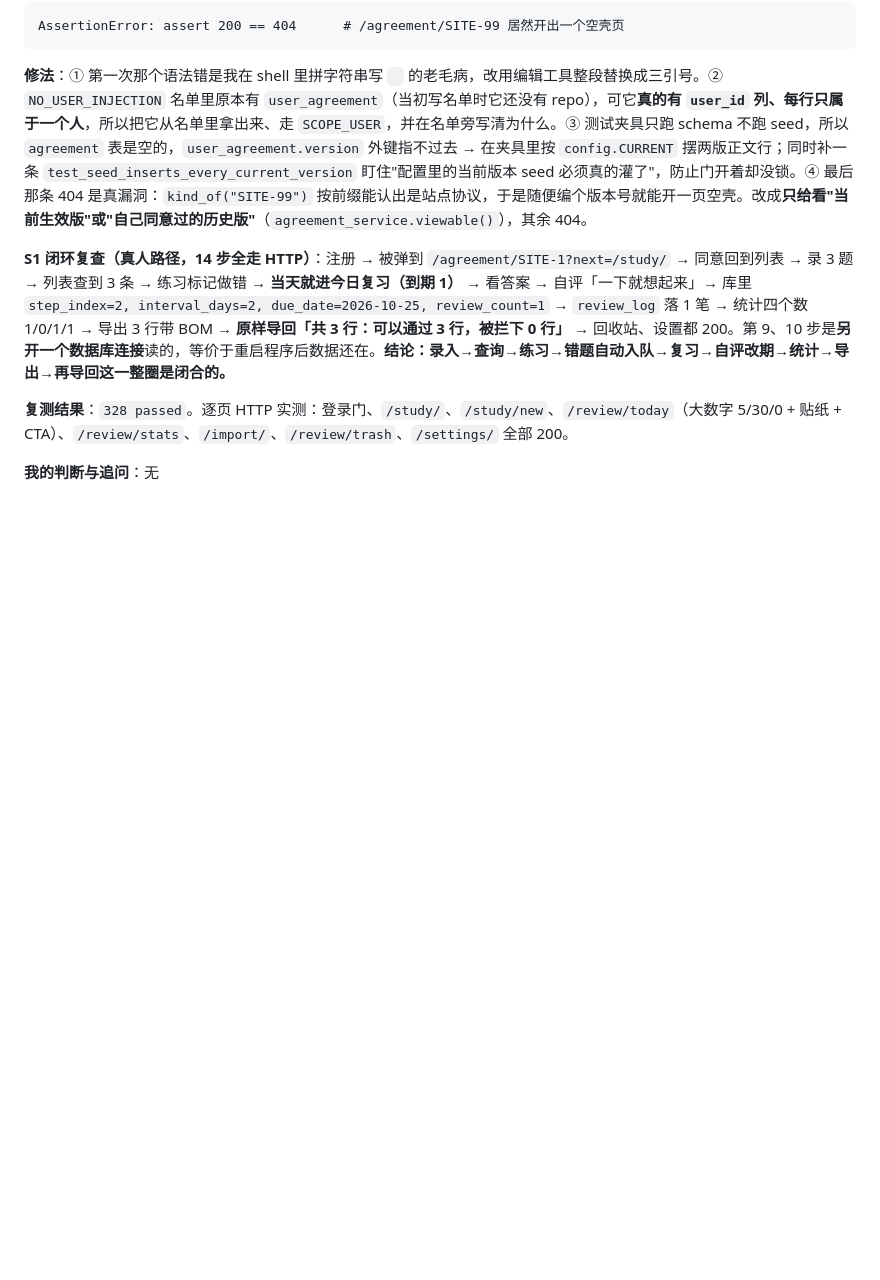
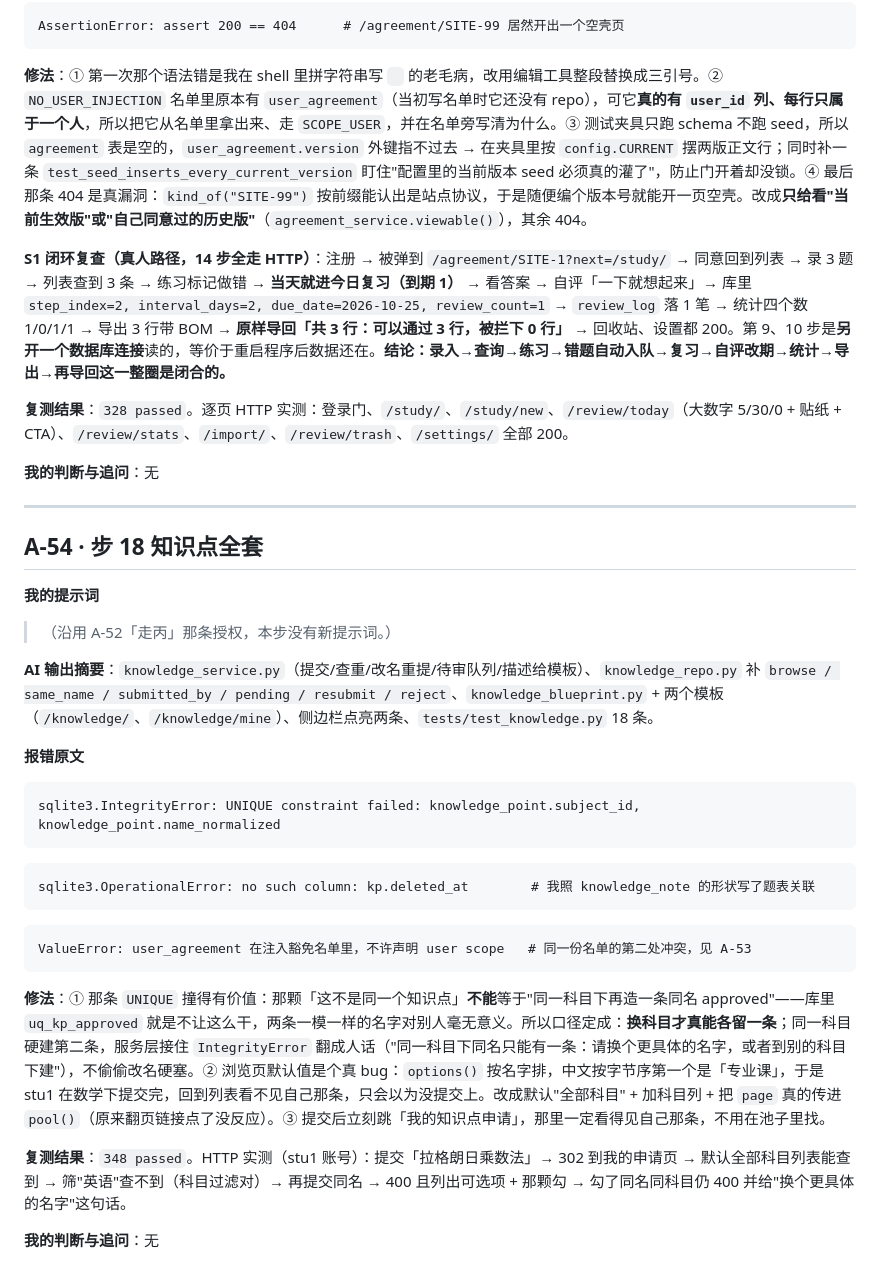
Before and after one commit to ertin0310/mistake-book, a Markdown page: docs/提示词记录.md, the part around the change. Rendered like a GitHub page; blank space fills up the shorter version.

Commit message:
记录 A-53/A-54：界面与协议那一轮的修改、步18 知识点全套（含那颗勾的真实边界）

````diff
--- a/docs/提示词记录.md
+++ b/docs/提示词记录.md
@@ -855,3 +855,29 @@ AssertionError: assert 200 == 404      # /agreement/SITE-99 居然开出一个
 **复测结果**：`328 passed`。逐页 HTTP 实测：登录门、`/study/`、`/study/new`、`/review/today`（大数字 5/30/0 + 贴纸 + CTA）、`/review/stats`、`/import/`、`/review/trash`、`/settings/` 全部 200。
 
 **我的判断与追问**：无
+
+---
+
+## A-54 · 步 18 知识点全套
+
+**我的提示词**
+> （沿用 A-52「走丙」那条授权，本步没有新提示词。）
+
+**AI 输出摘要**：`knowledge_service.py`（提交/查重/改名重提/待审队列/描述给模板）、`knowledge_repo.py` 补 `browse / same_name / submitted_by / pending / resubmit / reject`、`knowledge_blueprint.py` + 两个模板（`/knowledge/`、`/knowledge/mine`）、侧边栏点亮两条、`tests/test_knowledge.py` 18 条。
+
+**报错原文**
+```
+sqlite3.IntegrityError: UNIQUE constraint failed: knowledge_point.subject_id, knowledge_point.name_normalized
+```
+```
+sqlite3.OperationalError: no such column: kp.deleted_at        # 我照 knowledge_note 的形状写了题表关联
+```
+```
+ValueError: user_agreement 在注入豁免名单里，不许声明 user scope   # 同一份名单的第二处冲突，见 A-53
+```
+
+**修法**：① 那条 `UNIQUE` 撞得有价值：那颗「这不是同一个知识点」**不能**等于"同一科目下再造一条同名 approved"——库里 `uq_kp_approved` 就是不让这么干，两条一模一样的名字对别人毫无意义。所以口径定成：**换科目才真能各留一条**；同一科目硬建第二条，服务层接住 `IntegrityError` 翻成人话（"同一科目下同名只能有一条：请换个更具体的名字，或者到别的科目下建"），不偷偷改名硬塞。② 浏览页默认值是个真 bug：`options()` 按名字排，中文按字节序第一个是「专业课」，于是 stu1 在数学下提交完，回到列表看不见自己那条，只会以为没提交上。改成默认"全部科目" + 加科目列 + 把 `page` 真的传进 `pool()`（原来翻页链接点了没反应）。③ 提交后立刻跳「我的知识点申请」，那里一定看得见自己那条，不用在池子里找。
+
+**复测结果**：`348 passed`。HTTP 实测（stu1 账号）：提交「拉格朗日乘数法」→ 302 到我的申请页 → 默认全部科目列表能查到 → 筛"英语"查不到（科目过滤对）→ 再提交同名 → 400 且列出可选项 + 那颗勾 → 勾了同名同科目仍 400 并给"换个更具体的名字"这句话。
+
+**我的判断与追问**：无
````
